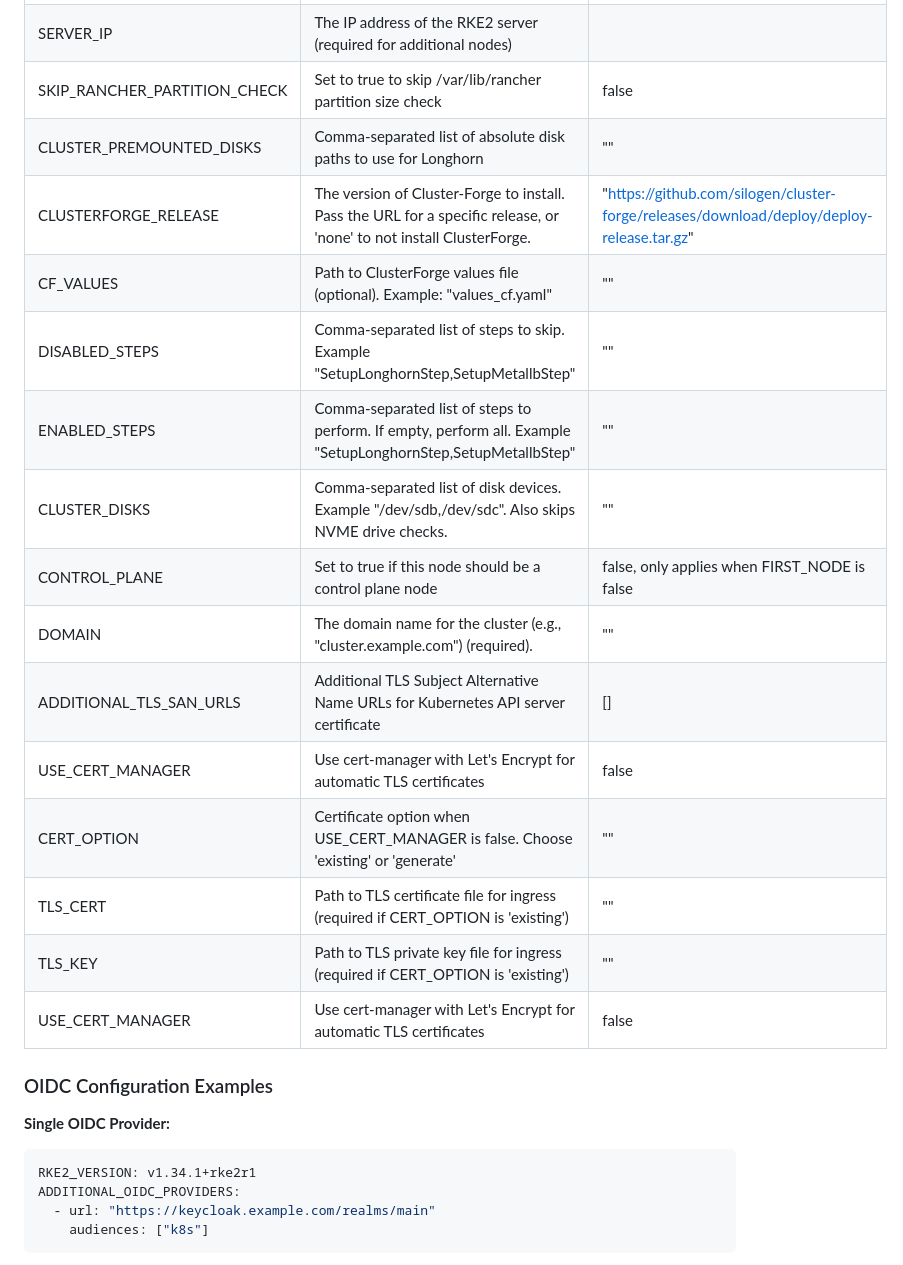
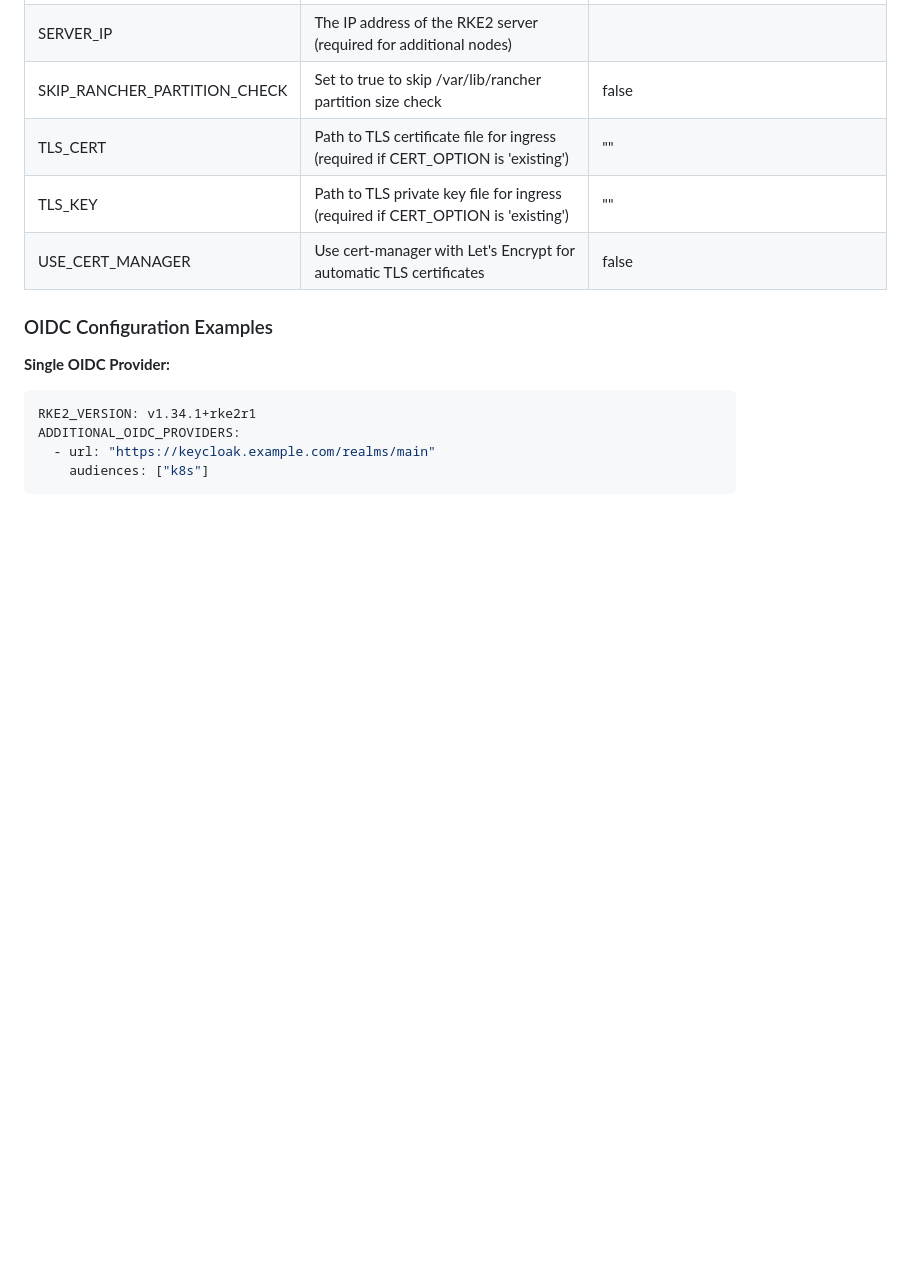
Before and after one commit to silogen/cluster-bloom, a Markdown page: README.md, the part around the change printed below. Drawn GitHub-style; blank space fills up the shorter version.

Commit message:
doc: update README

```diff
--- a/README.md
+++ b/README.md
@@ -100,16 +100,5 @@ Cluster-Bloom can be configured through environment variables, command-line flag
 | SERVER_IP | The IP address of the RKE2 server (required for additional nodes) | |
 | SKIP_RANCHER_PARTITION_CHECK | Set to true to skip /var/lib/rancher partition size check | false |
-| CLUSTER_PREMOUNTED_DISKS | Comma-separated list of absolute disk paths to use for Longhorn | "" |
-| CLUSTERFORGE_RELEASE | The version of Cluster-Forge to install. Pass the URL for a specific release, or 'none' to not install ClusterForge. | "https://github.com/silogen/cluster-forge/releases/download/deploy/deploy-release.tar.gz" |
-| CF_VALUES | Path to ClusterForge values file (optional). Example: "values_cf.yaml" | "" |
-| DISABLED_STEPS | Comma-separated list of steps to skip. Example "SetupLonghornStep,SetupMetallbStep" | "" |
-| ENABLED_STEPS | Comma-separated list of steps to perform. If empty, perform all. Example "SetupLonghornStep,SetupMetallbStep" | "" |
-| CLUSTER_DISKS | Comma-separated list of disk devices. Example "/dev/sdb,/dev/sdc". Also skips NVME drive checks. | "" |
-| CONTROL_PLANE |  Set to true if this node should be a control plane node |false, only applies when FIRST_NODE is false |
-| DOMAIN | The domain name for the cluster (e.g., "cluster.example.com") (required). | "" |
-| ADDITIONAL_TLS_SAN_URLS | Additional TLS Subject Alternative Name URLs for Kubernetes API server certificate | [] |
-| USE_CERT_MANAGER | Use cert-manager with Let's Encrypt for automatic TLS certificates | false |
-| CERT_OPTION | Certificate option when USE_CERT_MANAGER is false. Choose 'existing' or 'generate' | "" |
 | TLS_CERT | Path to TLS certificate file for ingress (required if CERT_OPTION is 'existing') | "" |
 | TLS_KEY | Path to TLS private key file for ingress (required if CERT_OPTION is 'existing') | "" |
 | USE_CERT_MANAGER | Use cert-manager with Let's Encrypt for automatic TLS certificates | false |
```
Also changed, not shown: other parts of README.md (+5 -5 lines).
